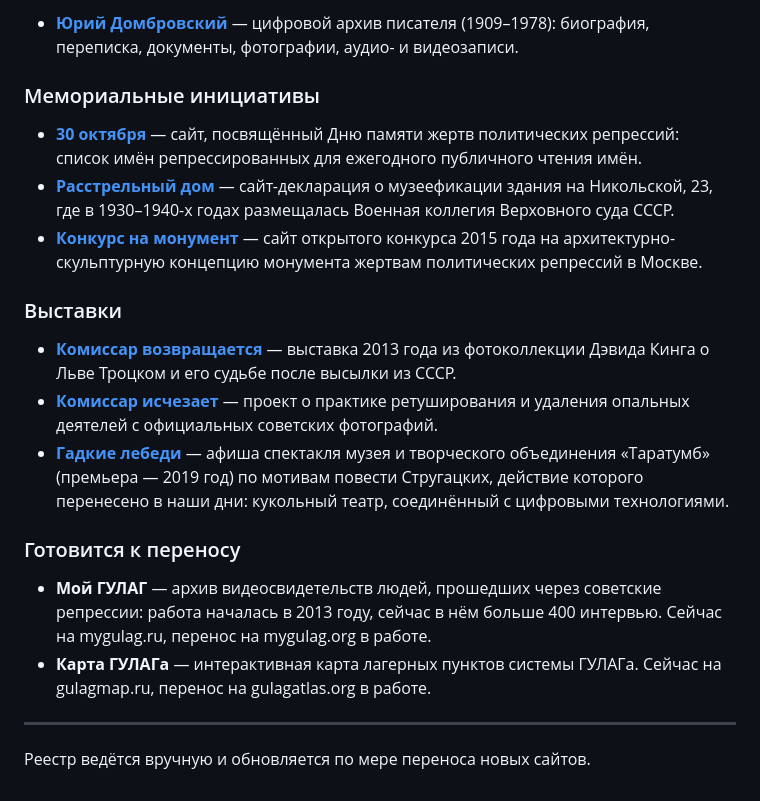
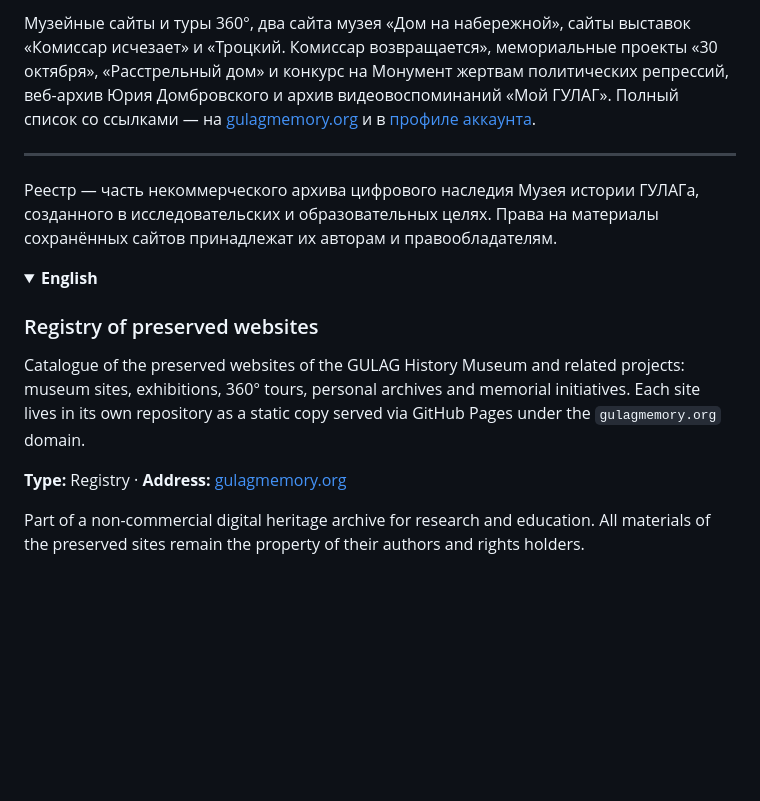
Before and after one commit to gulag-museum/gulagmemory.org, a Markdown page: README.md, the part around one of its changes. Rendered like a GitHub page; folded sections open; blank space fills up the shorter version.

```diff
--- a/README.md
+++ b/README.md
@@ -45,22 +31,18 @@
-- **[Юрий Домбровский](https://dombrovsky.gulagmemory.org)** — цифровой архив писателя (1909–1978): биография, переписка, документы, фотографии, аудио- и видеозаписи.
-
-### Мемориальные инициативы
-
-- **[30 октября](https://30october.gulagmemory.org)** — сайт, посвящённый Дню памяти жертв политических репрессий: список имён репрессированных для ежегодного публичного чтения имён.
-- **[Расстрельный дом](https://rasstrelnyydom.gulagmemory.org)** — сайт-декларация о музеефикации здания на Никольской, 23, где в 1930–1940-х годах размещалась Военная коллегия Верховного суда СССР.
-- **[Конкурс на монумент](https://konkurs.gulagmemory.org)** — сайт открытого конкурса 2015 года на архитектурно-скульптурную концепцию монумента жертвам политических репрессий в Москве.
-
-### Выставки
-
-- **[Комиссар возвращается](https://commissarreturns.gmig.gulagmemory.org)** — выставка 2013 года из фотоколлекции Дэвида Кинга о Льве Троцком и его судьбе после высылки из СССР.
-- **[Комиссар исчезает](https://comissarvanishes.gmig.gulagmemory.org)** — проект о практике ретуширования и удаления опальных деятелей с официальных советских фотографий.
-- **[Гадкие лебеди](https://gadkie-lebedi.gmig.gulagmemory.org)** — афиша спектакля музея и творческого объединения «Таратумб» (премьера — 2019 год) по мотивам повести Стругацких, действие которого перенесено в наши дни: кукольный театр, соединённый с цифровыми технологиями.
-
-### Готовится к переносу
-
-- **Мой ГУЛАГ** — архив видеосвидетельств людей, прошедших через советские репрессии: работа началась в 2013 году, сейчас в нём больше 400 интервью. Сейчас на mygulag.ru, перенос на mygulag.org в работе.
-- **Карта ГУЛАГа** — интерактивная карта лагерных пунктов системы ГУЛАГа. Сейчас на gulagmap.ru, перенос на gulagatlas.org в работе.
+Музейные сайты и туры 360°, два сайта музея «Дом на набережной», сайты выставок «Комиссар исчезает» и «Троцкий. Комиссар возвращается», мемориальные проекты «30 октября», «Расстрельный дом» и конкурс на Монумент жертвам политических репрессий, веб-архив Юрия Домбровского и архив видеовоспоминаний «Мой ГУЛАГ». Полный список со ссылками — на [gulagmemory.org](https://gulagmemory.org) и в [профиле аккаунта](https://github.com/gulag-museum).
 
 ---
 
-Реестр ведётся вручную и обновляется по мере переноса новых сайтов.
+Реестр — часть некоммерческого архива цифрового наследия Музея истории ГУЛАГа, созданного в исследовательских и образовательных целях. Права на материалы сохранённых сайтов принадлежат их авторам и правообладателям.
+
+<details>
+<summary><b>English</b></summary>
+
+### Registry of preserved websites
+
+Catalogue of the preserved websites of the GULAG History Museum and related projects: museum sites, exhibitions, 360° tours, personal archives and memorial initiatives. Each site lives in its own repository as a static copy served via GitHub Pages under the `gulagmemory.org` domain.
+
+**Type:** Registry · **Address:** [gulagmemory.org](https://gulagmemory.org)
+
+Part of a non-commercial digital heritage archive for research and education. All materials of the preserved sites remain the property of their authors and rights holders.
+
+</details>
```
Also changed, not shown: other parts of README.md (+18 -32 lines), .github/cover.jpg (added).
